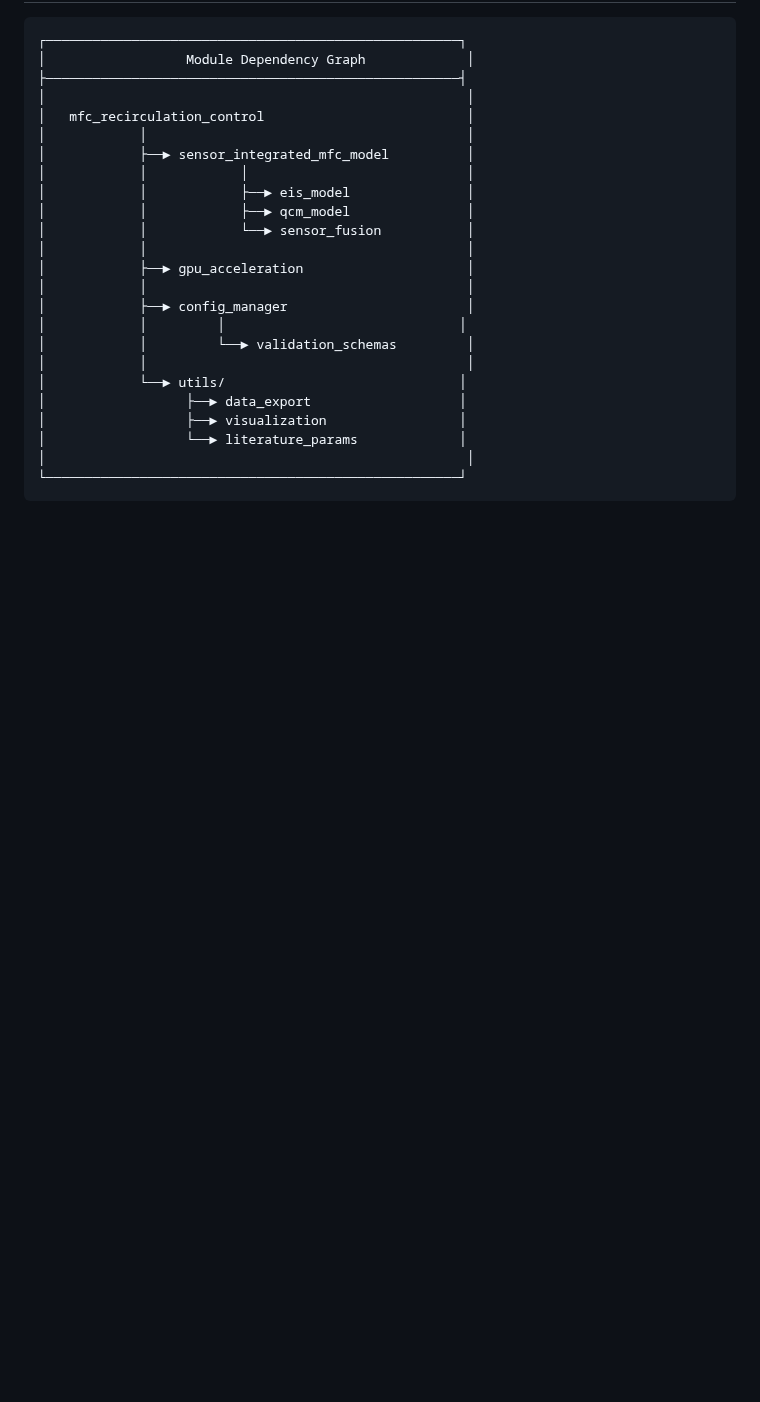
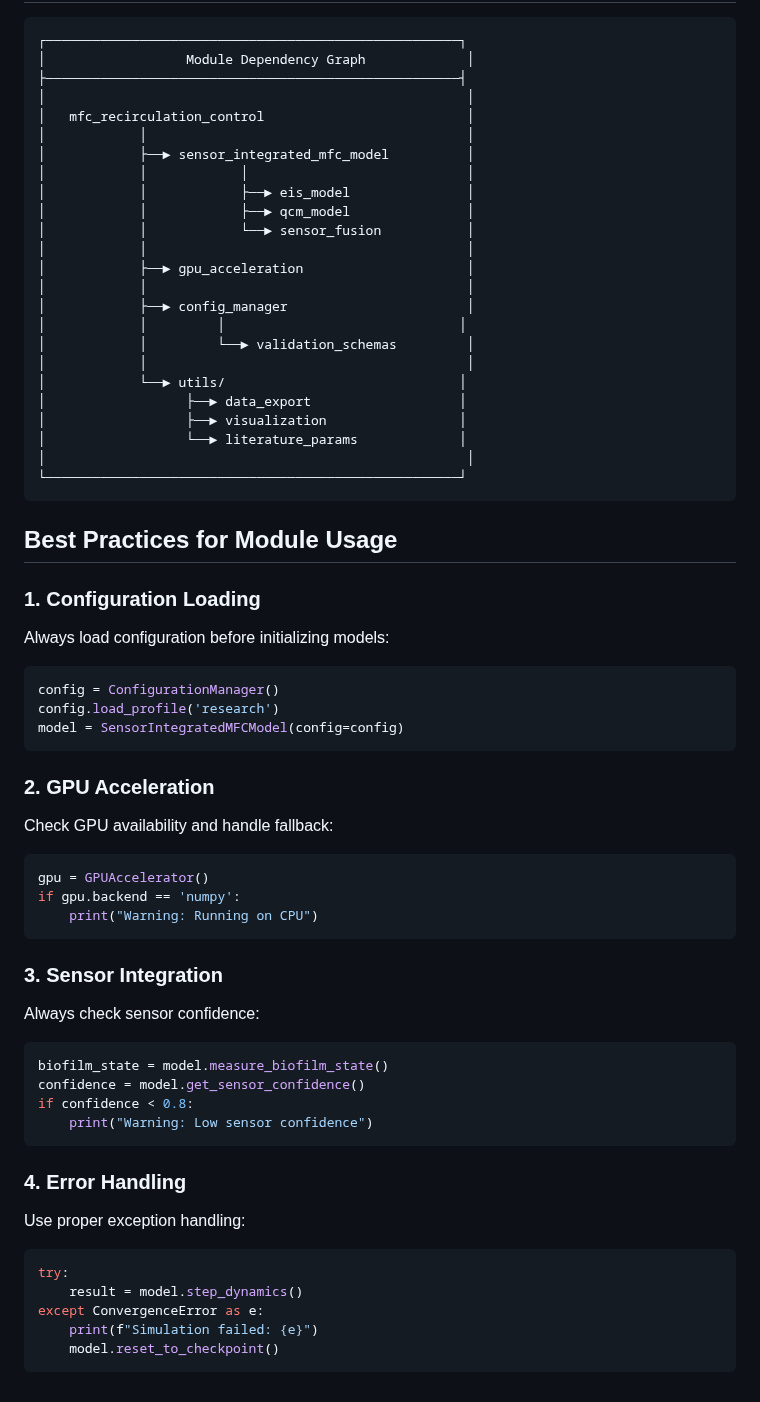
Before and after one commit to eugenio/mfc-project, a Markdown page: KEY_MODULES.md, the part around the change. Rendered like a GitHub page; blank space fills up the shorter version.

Commit message:
Auto-commit: chunk 10/11 - KEY_MODULES.md (37 lines) - section: Best Practices for Module Usage

````diff
--- a/KEY_MODULES.md
+++ b/KEY_MODULES.md
@@ -279,3 +279,39 @@ class GPUAccelerator:
 │                                                      │
 └─────────────────────────────────────────────────────┘
 ```
+## Best Practices for Module Usage
+
+### 1. Configuration Loading
+Always load configuration before initializing models:
+```python
+config = ConfigurationManager()
+config.load_profile('research')
+model = SensorIntegratedMFCModel(config=config)
+```
+
+### 2. GPU Acceleration
+Check GPU availability and handle fallback:
+```python
+gpu = GPUAccelerator()
+if gpu.backend == 'numpy':
+    print("Warning: Running on CPU")
+```
+
+### 3. Sensor Integration
+Always check sensor confidence:
+```python
+biofilm_state = model.measure_biofilm_state()
+confidence = model.get_sensor_confidence()
+if confidence < 0.8:
+    print("Warning: Low sensor confidence")
+```
+
+### 4. Error Handling
+Use proper exception handling:
+```python
+try:
+    result = model.step_dynamics()
+except ConvergenceError as e:
+    print(f"Simulation failed: {e}")
+    model.reset_to_checkpoint()
+```
````
